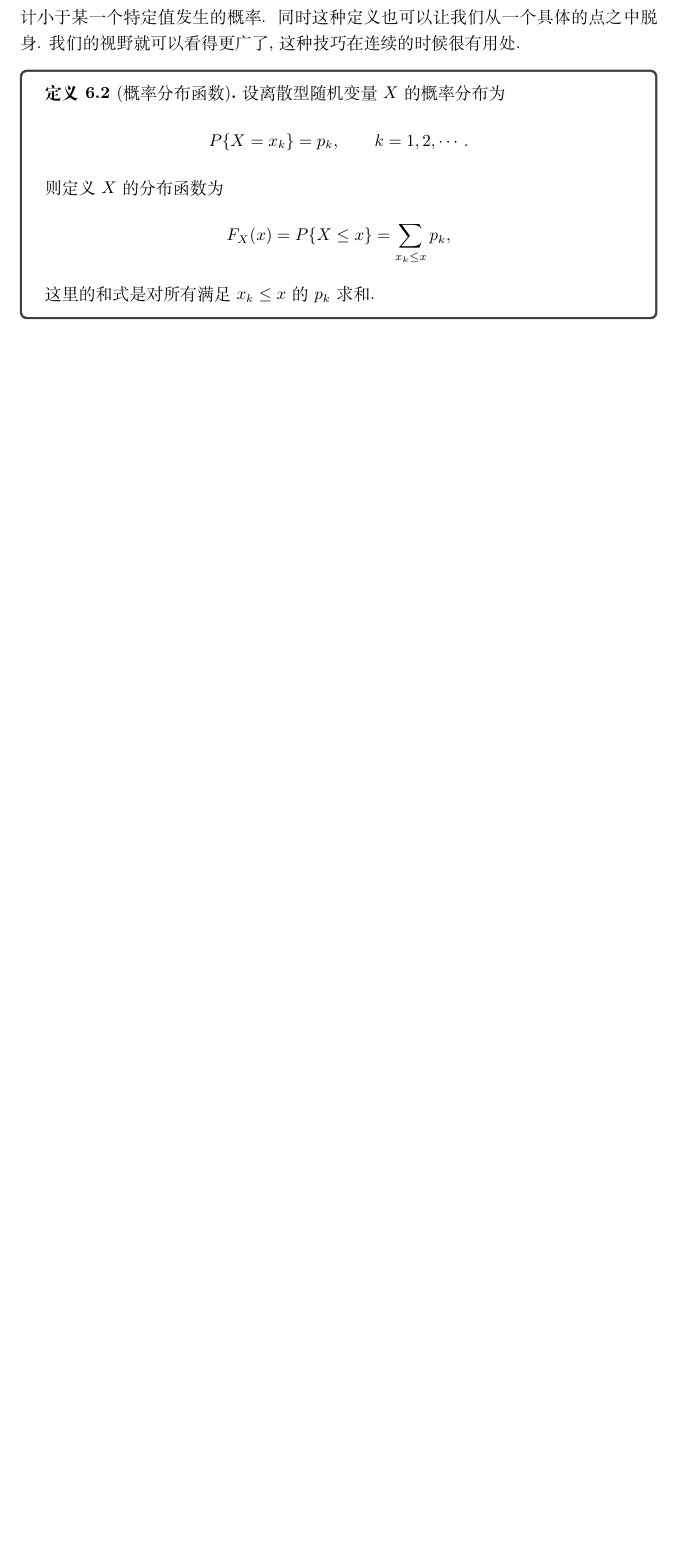
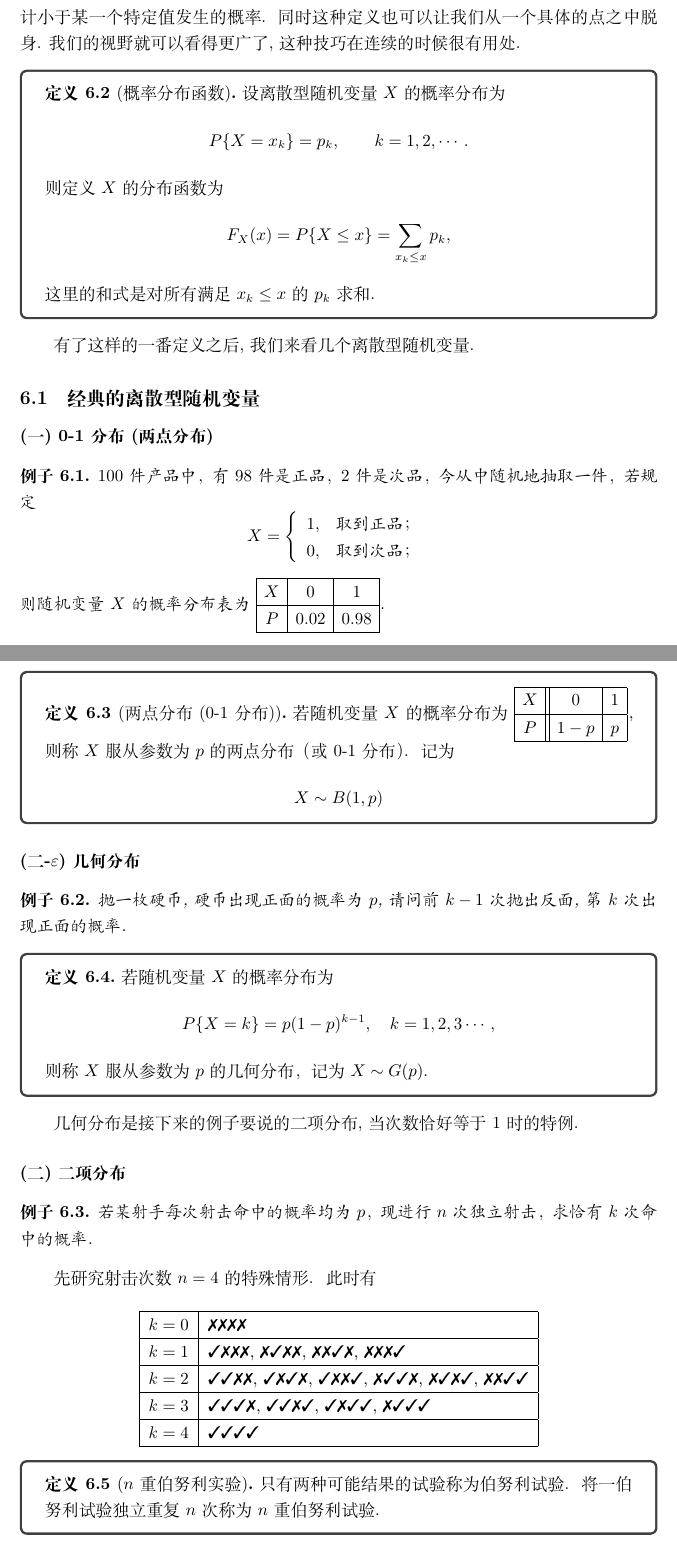
Before and after one commit to course-note-cug/Prob2023, a LaTeX document (main.tex, which reads text/ch2/2-discrete-rv.tex): part of page 15 of 15 before the commit and two parts of pages 15 and 16 of 17 after it, the two joined at a grey line, cut so that both start at the same text, the shorter picture padded with empty space. Compiled offline with XeLaTeX.

Commit message:
reorganize files

```diff
--- a/main.tex
+++ b/main.tex
@@ -1,6 +1,7 @@
 % !TEX root = main.tex
 \input{include.tex}
 \usepackage{ctex}
+\usepackage{pifont}
 % \usepackage[utf8]{inputenc}
 
 \begin{document}
--- /dev/null
+++ b/text/ch2/2-discrete-rv.tex
@@ -0,0 +19,87 @@
+有时候我们对于小于某一个特定值的变量的取值内容感兴趣.概率分布函数就是统计小于某一个
+特定值发生的概率.
+ 同时这种定义也可以让我们从一个具体的
+点之中脱身. 我们的视野就可以看得更广了, 这种技巧在连续的时候很有用处.
+
+\begin{definition}[概率分布函数]
+    设离散型随机变量$X$的概率分布为
+    \begin{align*}
+    P\{X=x_k\}=p_k,\qquad k=1,2,\cdots.
+    \end{align*}
+    则定义$X$的分布函数为
+    \begin{align*}
+    F_X(x)=P\{X\le x\}=\sum_{x_k\le x} p_k,
+    \end{align*}
+    这里的和式是对所有满足$x_k\le x$的$p_k$求和．
+    \end{definition}
+
+有了这样的一番定义之后, 我们来看几个离散型随机变量.
+
+\subsection{经典的离散型随机变量}
+
+\paragraph{(一) 0-1分布(两点分布)}
+
+\begin{example}
+    $100$件产品中，有$98$件是正品，$2$件是次品，今从中随机地抽取一件，若规定
+    \[X=\left\{ \begin{array}{ll} 1, & \text{取到正品；} \\
+    0, &  \text{取到次品；} \end{array} \right.\]
+    则随机变量$X$的概率分布表为
+$\begin{array}{|c|c|c|}\hline
+X & 0 & 1 \\ \hline
+P & 0.02 & 0.98 \\ \hline
+\end{array}$．
+\end{example}
+
+\begin{definition}[两点分布(0-1分布)]
+    若随机变量$X$的概率分布为
+    $\begin{array}{|c||c|c|}\hline
+    X & 0 & 1 \\ \hline
+    P & 1-p & p \\ \hline
+    \end{array}$，
+    则称$X$服从参数为$p$的两点分布（或 0-1分布）．记为$$X\sim B(1,p)$$
+    \end{definition}
+
+    \paragraph{(二-$\varepsilon$) 几何分布}
+
+    \begin{example}
+        抛一枚硬币, 硬币出现正面的概率为$p$, 请问前$k-1$次抛出反面, 第$k$次出现正面的概率.
+    \end{example}
+
+    \begin{definition}
+        若随机变量$X$的概率分布为
+        \[P\{X=k\}=p(1-p)^{k-1},\quad k=1,2,3\cdots,\]
+        则称$X$服从参数为$p$的几何分布，记为$X\sim G(p)$．
+        \end{definition}
+
+        几何分布是接下来的例子要说的二项分布, 当次数恰好等于1时的特例.
+
+    \paragraph{(二) 二项分布}
+
+    \begin{example}
+        若某射手每次射击命中的概率均为$p$，现进行$n$次独立射击，求恰有$k$次命中的概率．
+        \end{example}
+        % 需要 pifont 包
+        \def\1{\ding{51}} % 勾
+        \def\0{\ding{55}} % 叉
+        先研究射击次数$n=4$的特殊情形．此时有
+
+
+        {$$
+        \begin{tabular}{|c|l|}
+          \hline
+          $k=0$ & \0\0\0\0 \\
+          \hline
+          $k=1$ & \1\0\0\0, \0\1\0\0, \0\0\1\0, \0\0\0\1 \\
+          \hline
+          $k=2$ & \1\1\0\0, \1\0\1\0, \1\0\0\1, \0\1\1\0, \0\1\0\1, \0\0\1\1 \\
+          \hline
+          $k=3$ & \1\1\1\0, \1\1\0\1, \1\0\1\1, \0\1\1\1 \\
+          \hline
+          $k=4$ & \1\1\1\1 \\
+          \hline
+        \end{tabular}
+        $$}
+
+        \begin{definition}[$n$重伯努利实验]
+            只有两种可能结果的试验称为伯努利试验．将一伯努利试验独立重复$n$次称为$n$重伯努利试验．
+            \end{definition}
```
Also changed, not shown: text/ch2/1-rv.tex (added, +28 -0 lines), aside/3star-normal.tex (added), main.tex (64 more changed lines), text/ch2/2-discrete-rv.tex (55 more changed lines).
